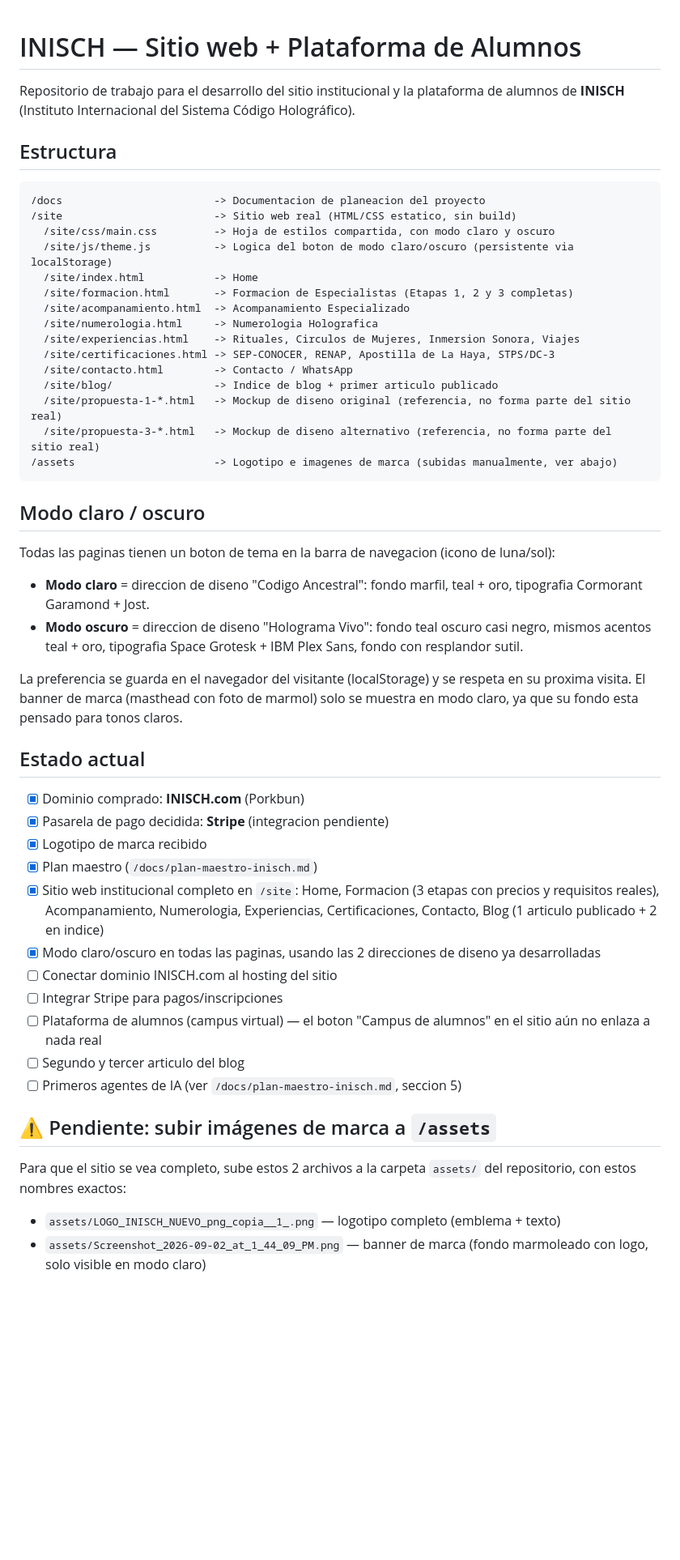
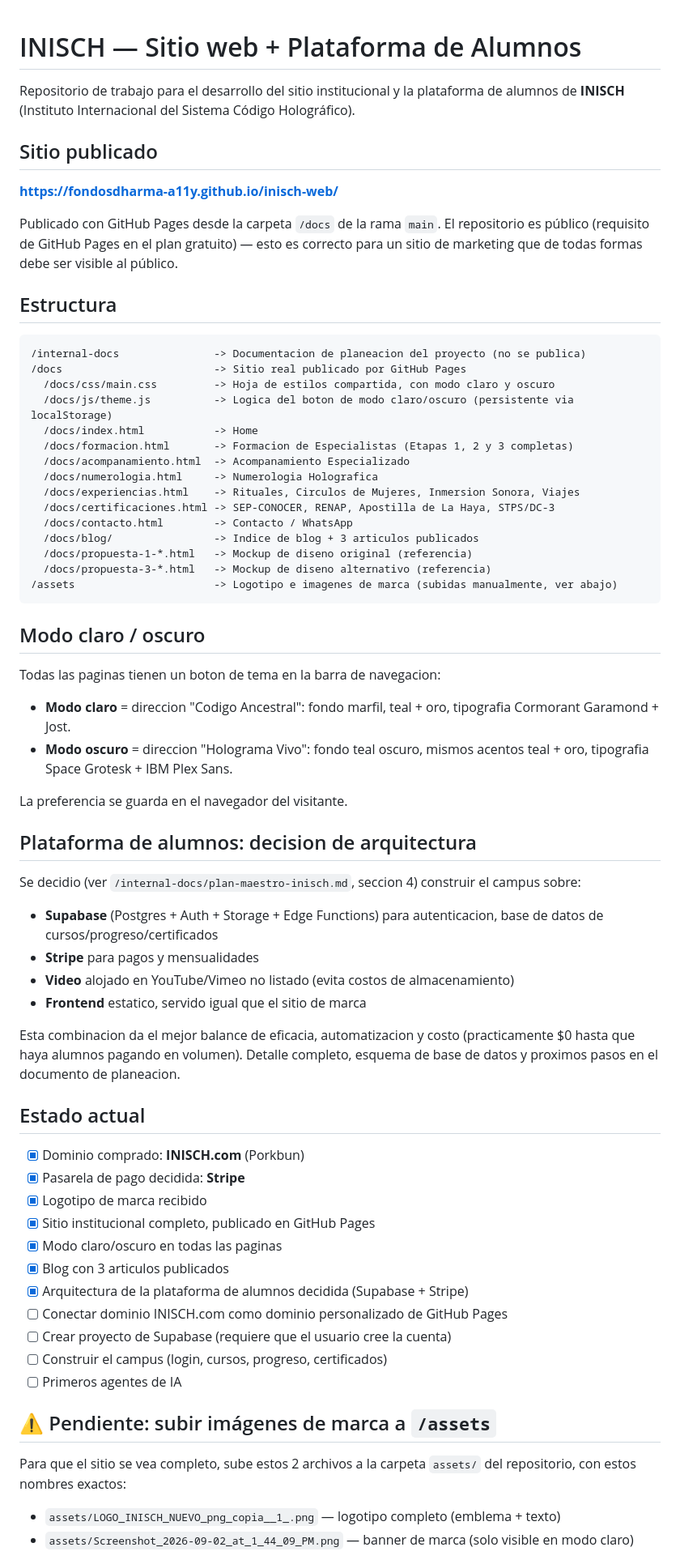
Before and after one commit to fondosdharma-a11y/inisch-web, a Markdown page: README.md, the part around one of its changes. Shown at 81% size. Rendered like a GitHub page; blank space fills up the shorter version.

Commit message:
Actualiza README: sitio publicado en GitHub Pages, estructura /docs, decision de plataforma

````diff
--- a/README.md
+++ b/README.md
@@ -2,53 +2,70 @@
 
 Repositorio de trabajo para el desarrollo del sitio institucional y la plataforma de alumnos de **INISCH** (Instituto Internacional del Sistema Código Holográfico).
 
+## Sitio publicado
+
+**https://fondosdharma-a11y.github.io/inisch-web/**
+
+Publicado con GitHub Pages desde la carpeta `/docs` de la rama `main`. El repositorio es público (requisito de GitHub Pages en el plan gratuito) — esto es correcto para un sitio de marketing que de todas formas debe ser visible al público.
+
 ## Estructura
 
 ```
-/docs                        -> Documentacion de planeacion del proyecto
-/site                        -> Sitio web real (HTML/CSS estatico, sin build)
-  /site/css/main.css         -> Hoja de estilos compartida, con modo claro y oscuro
-  /site/js/theme.js          -> Logica del boton de modo claro/oscuro (persistente via localStorage)
-  /site/index.html           -> Home
-  /site/formacion.html       -> Formacion de Especialistas (Etapas 1, 2 y 3 completas)
-  /site/acompanamiento.html  -> Acompanamiento Especializado
-  /site/numerologia.html     -> Numerologia Holografica
-  /site/experiencias.html    -> Rituales, Circulos de Mujeres, Inmersion Sonora, Viajes
-  /site/certificaciones.html -> SEP-CONOCER, RENAP, Apostilla de La Haya, STPS/DC-3
-  /site/contacto.html        -> Contacto / WhatsApp
-  /site/blog/                -> Indice de blog + primer articulo publicado
-  /site/propuesta-1-*.html   -> Mockup de diseno original (referencia, no forma parte del sitio real)
-  /site/propuesta-3-*.html   -> Mockup de diseno alternativo (referencia, no forma parte del sitio real)
+/internal-docs               -> Documentacion de planeacion del proyecto (no se publica)
+/docs                        -> Sitio real publicado por GitHub Pages
+  /docs/css/main.css         -> Hoja de estilos compartida, con modo claro y oscuro
+  /docs/js/theme.js          -> Logica del boton de modo claro/oscuro (persistente via localStorage)
+  /docs/index.html           -> Home
+  /docs/formacion.html       -> Formacion de Especialistas (Etapas 1, 2 y 3 completas)
+  /docs/acompanamiento.html  -> Acompanamiento Especializado
+  /docs/numerologia.html     -> Numerologia Holografica
+  /docs/experiencias.html    -> Rituales, Circulos de Mujeres, Inmersion Sonora, Viajes
+  /docs/certificaciones.html -> SEP-CONOCER, RENAP, Apostilla de La Haya, STPS/DC-3
+  /docs/contacto.html        -> Contacto / WhatsApp
+  /docs/blog/                -> Indice de blog + 3 articulos publicados
+  /docs/propuesta-1-*.html   -> Mockup de diseno original (referencia)
+  /docs/propuesta-3-*.html   -> Mockup de diseno alternativo (referencia)
 /assets                      -> Logotipo e imagenes de marca (subidas manualmente, ver abajo)
 ```
 
 ## Modo claro / oscuro
 
-Todas las paginas tienen un boton de tema en la barra de navegacion (icono de luna/sol):
+Todas las paginas tienen un boton de tema en la barra de navegacion:
 
-- **Modo claro** = direccion de diseno "Codigo Ancestral": fondo marfil, teal + oro, tipografia Cormorant Garamond + Jost.
-- **Modo oscuro** = direccion de diseno "Holograma Vivo": fondo teal oscuro casi negro, mismos acentos teal + oro, tipografia Space Grotesk + IBM Plex Sans, fondo con resplandor sutil.
+- **Modo claro** = direccion "Codigo Ancestral": fondo marfil, teal + oro, tipografia Cormorant Garamond + Jost.
+- **Modo oscuro** = direccion "Holograma Vivo": fondo teal oscuro, mismos acentos teal + oro, tipografia Space Grotesk + IBM Plex Sans.
 
-La preferencia se guarda en el navegador del visitante (localStorage) y se respeta en su proxima visita. El banner de marca (masthead con foto de marmol) solo se muestra en modo claro, ya que su fondo esta pensado para tonos claros.
+La preferencia se guarda en el navegador del visitante.
+
+## Plataforma de alumnos: decision de arquitectura
+
+Se decidio (ver `/internal-docs/plan-maestro-inisch.md`, seccion 4) construir el campus sobre:
+
+- **Supabase** (Postgres + Auth + Storage + Edge Functions) para autenticacion, base de datos de cursos/progreso/certificados
+- **Stripe** para pagos y mensualidades
+- **Video** alojado en YouTube/Vimeo no listado (evita costos de almacenamiento)
+- **Frontend** estatico, servido igual que el sitio de marca
+
+Esta combinacion da el mejor balance de eficacia, automatizacion y costo (practicamente $0 hasta que haya alumnos pagando en volumen). Detalle completo, esquema de base de datos y proximos pasos en el documento de planeacion.
 
 ## Estado actual
 
 - [x] Dominio comprado: **INISCH.com** (Porkbun)
-- [x] Pasarela de pago decidida: **Stripe** (integracion pendiente)
+- [x] Pasarela de pago decidida: **Stripe**
 - [x] Logotipo de marca recibido
-- [x] Plan maestro (`/docs/plan-maestro-inisch.md`)
-- [x] Sitio web institucional completo en `/site`: Home, Formacion (3 etapas con precios y requisitos reales), Acompanamiento, Numerologia, Experiencias, Certificaciones, Contacto, Blog (1 articulo publicado + 2 en indice)
-- [x] Modo claro/oscuro en todas las paginas, usando las 2 direcciones de diseno ya desarrolladas
-- [ ] Conectar dominio INISCH.com al hosting del sitio
-- [ ] Integrar Stripe para pagos/inscripciones
-- [ ] Plataforma de alumnos (campus virtual) — el boton "Campus de alumnos" en el sitio aún no enlaza a nada real
-- [ ] Segundo y tercer articulo del blog
-- [ ] Primeros agentes de IA (ver `/docs/plan-maestro-inisch.md`, seccion 5)
+- [x] Sitio institucional completo, publicado en GitHub Pages
+- [x] Modo claro/oscuro en todas las paginas
+- [x] Blog con 3 articulos publicados
+- [x] Arquitectura de la plataforma de alumnos decidida (Supabase + Stripe)
+- [ ] Conectar dominio INISCH.com como dominio personalizado de GitHub Pages
+- [ ] Crear proyecto de Supabase (requiere que el usuario cree la cuenta)
+- [ ] Construir el campus (login, cursos, progreso, certificados)
+- [ ] Primeros agentes de IA
 
 ## ⚠️ Pendiente: subir imágenes de marca a `/assets`
 
 Para que el sitio se vea completo, sube estos 2 archivos a la carpeta `assets/` del repositorio, con estos nombres exactos:
 
 - `assets/LOGO_INISCH_NUEVO_png_copia__1_.png` — logotipo completo (emblema + texto)
-- `assets/Screenshot_2026-09-02_at_1_44_09_PM.png` — banner de marca (fondo marmoleado con logo, solo visible en modo claro)
+- `assets/Screenshot_2026-09-02_at_1_44_09_PM.png` — banner de marca (solo visible en modo claro)
 
````
Also changed, not shown: other parts of README.md (+9 -7 lines).
